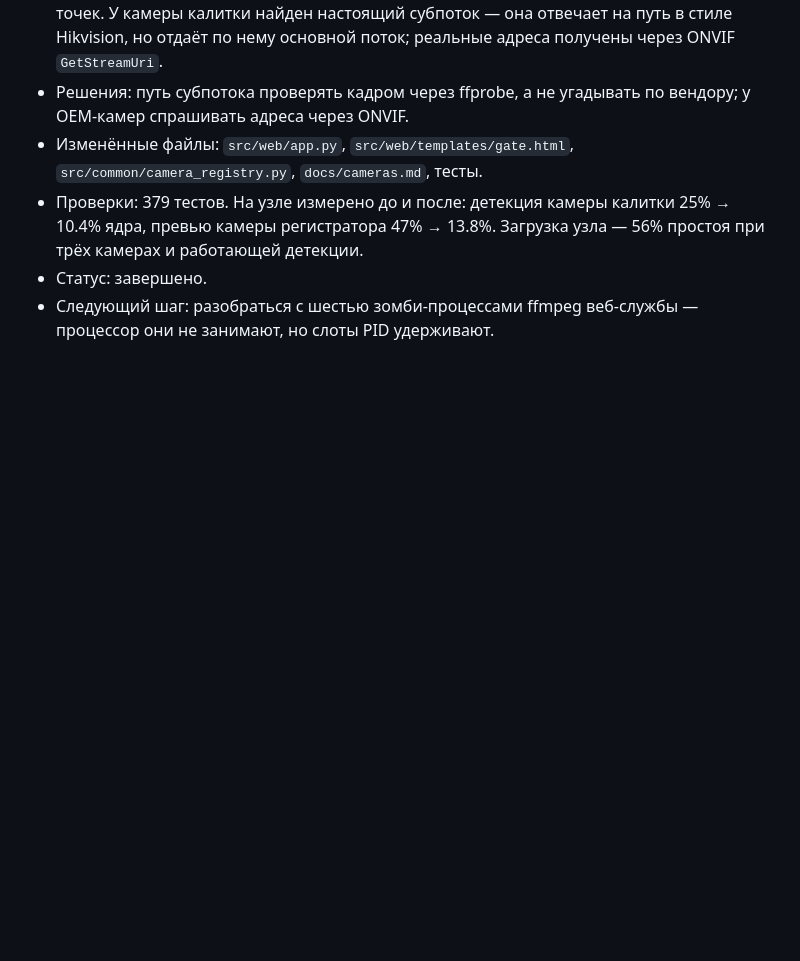
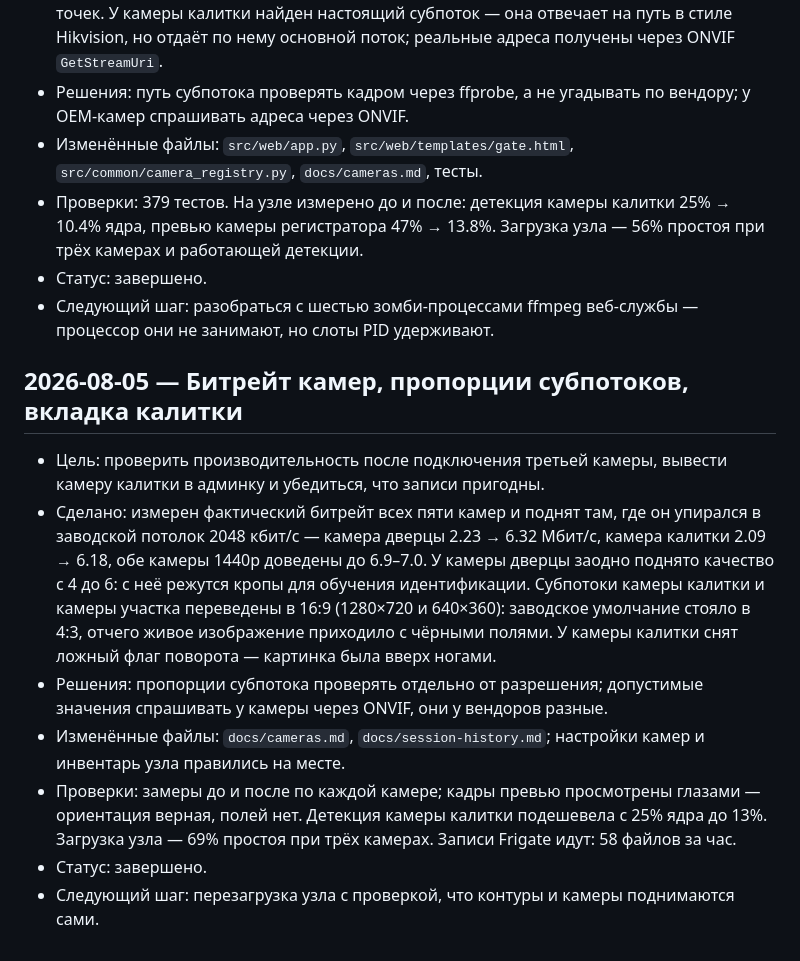
Before and after one commit to alexdeshov/cat_door, a Markdown page: docs/session-history.md, the part around the change. Drawn GitHub-style; blank space fills up the shorter version.

Commit message:
Записать про пропорции субпотока и итоги сессии
Основной поток камеры почти всегда 16:9, а субпоток заводским умолчанием
нередко стоит в 4:3: 640×480 у Dahua, 704×576 у OEM. Ошибкой это не выглядит —
детекция работает, — но живое изображение приходит с чёрными полями по бокам,
потому что кадр другой формы. Все три камеры контуров приехали именно так.

Допустимые разрешения субпотока у вендоров разные и спрашиваются у самой
камеры: у камеры калитки нашлись 1280×720 и 704×576, у камеры участка — только
320×240, 640×360 и 640×480. Попытка задать неподдерживаемое значение получает
короткое «Bad Request» без объяснений.

Co-Authored-By: Claude Opus 5 (1M context) <noreply@anthropic.com>

```diff
--- a/docs/session-history.md
+++ b/docs/session-history.md
@@ -1894,3 +1894,27 @@
 - Статус: завершено.
 - Следующий шаг: разобраться с шестью зомби-процессами ffmpeg веб-службы —
   процессор они не занимают, но слоты PID удерживают.
+
+## 2026-08-05 — Битрейт камер, пропорции субпотоков, вкладка калитки
+
+- Цель: проверить производительность после подключения третьей камеры,
+  вывести камеру калитки в админку и убедиться, что записи пригодны.
+- Сделано: измерен фактический битрейт всех пяти камер и поднят там, где он
+  упирался в заводской потолок 2048 кбит/с — камера дверцы 2.23 → 6.32 Мбит/с,
+  камера калитки 2.09 → 6.18, обе камеры 1440p доведены до 6.9–7.0. У камеры
+  дверцы заодно поднято качество с 4 до 6: с неё режутся кропы для обучения
+  идентификации. Субпотоки камеры калитки и камеры участка переведены в 16:9
+  (1280×720 и 640×360): заводское умолчание стояло в 4:3, отчего живое
+  изображение приходило с чёрными полями. У камеры калитки снят ложный флаг
+  поворота — картинка была вверх ногами.
+- Решения: пропорции субпотока проверять отдельно от разрешения; допустимые
+  значения спрашивать у камеры через ONVIF, они у вендоров разные.
+- Изменённые файлы: `docs/cameras.md`, `docs/session-history.md`; настройки
+  камер и инвентарь узла правились на месте.
+- Проверки: замеры до и после по каждой камере; кадры превью просмотрены
+  глазами — ориентация верная, полей нет. Детекция камеры калитки подешевела с
+  25% ядра до 13%. Загрузка узла — 69% простоя при трёх камерах. Записи
+  Frigate идут: 58 файлов за час.
+- Статус: завершено.
+- Следующий шаг: перезагрузка узла с проверкой, что контуры и камеры
+  поднимаются сами.
```
Also changed, not shown: docs/cameras.md (+17 -0 lines).
